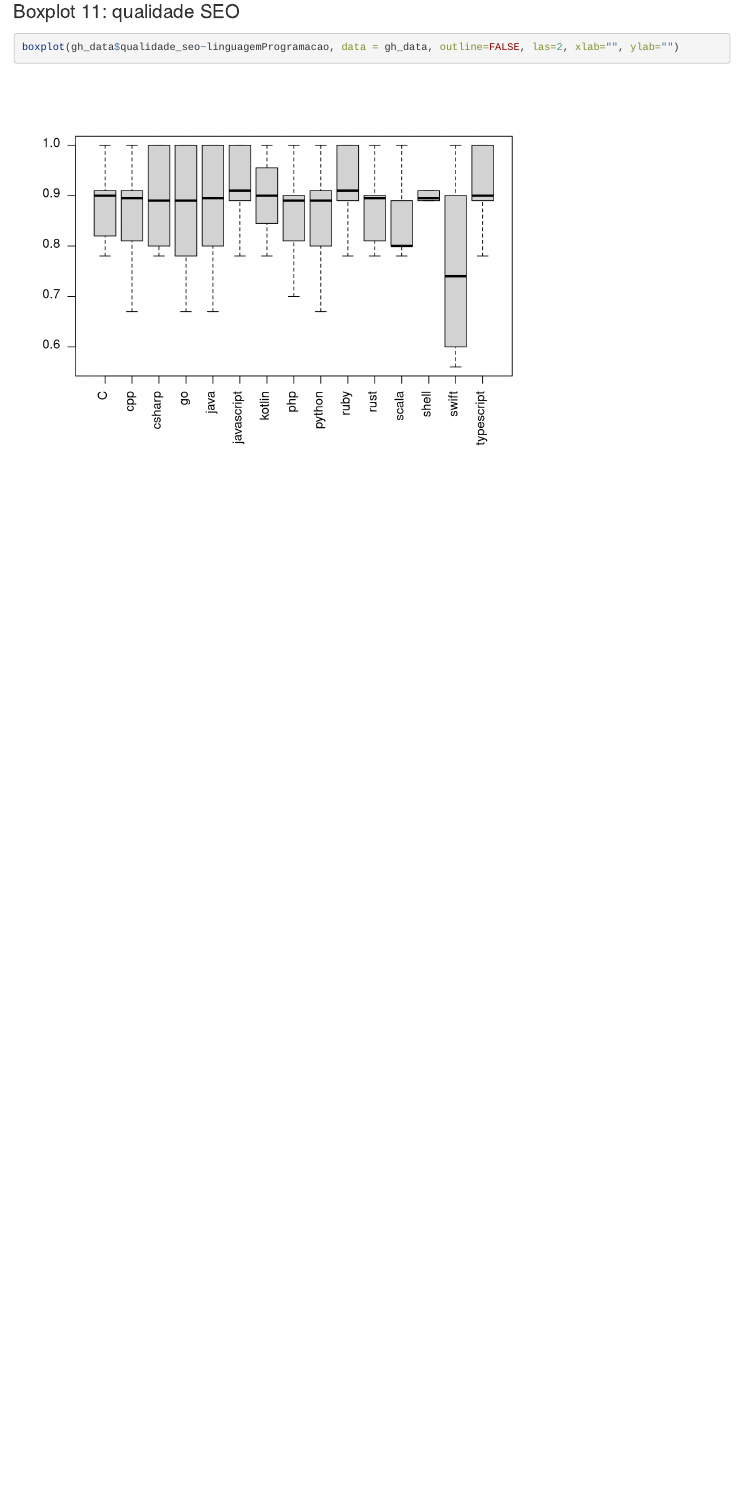
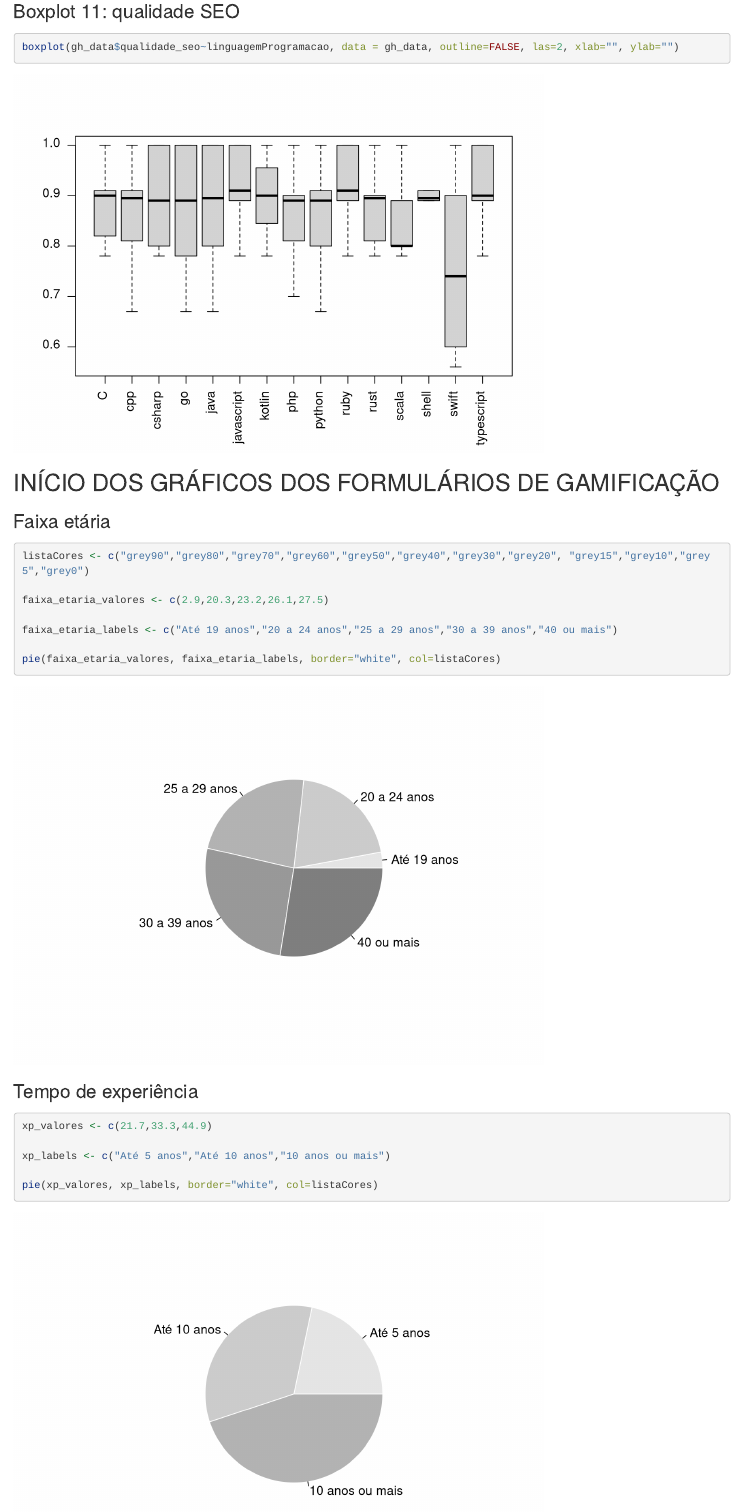
Before and after one commit to jhemesonmotta/plataforma-mestrado-rlang, an R Markdown document (graficos.Rmd): the page in a window 1100 px wide, from 8170 px down. Rendered offline with R 4.5, knitr and Pandoc, with nearby package versions; long lines of code are wrapped.

Commit message:
novos gráficos

````diff
--- a/graficos.Rmd
+++ b/graficos.Rmd
@@ -116,3 +116,29 @@ boxplot(gh_data$qualidade_pwa~linguagemProgramacao, data = gh_data, outline=FALS
 ```{r}
 boxplot(gh_data$qualidade_seo~linguagemProgramacao, data = gh_data, outline=FALSE, las=2, xlab="", ylab="")
 ```
+
+## INÍCIO DOS GRÁFICOS DOS FORMULÁRIOS DE GAMIFICAÇÃO ##
+
+### Faixa etária
+
+```{r}
+listaCores <- c("grey90","grey80","grey70","grey60","grey50","grey40","grey30","grey20", "grey15","grey10","grey5","grey0")
+
+faixa_etaria_valores <- c(2.9,20.3,23.2,26.1,27.5)
+
+faixa_etaria_labels <- c("Até 19 anos","20 a 24 anos","25 a 29 anos","30 a 39 anos","40 ou mais")
+
+pie(faixa_etaria_valores, faixa_etaria_labels, border="white", col=listaCores)
+
+```
+
+### Tempo de experiência
+
+```{r}
+xp_valores <- c(21.7,33.3,44.9)
+
+xp_labels <- c("Até 5 anos","Até 10 anos","10 anos ou mais")
+
+pie(xp_valores, xp_labels, border="white", col=listaCores)
+
+```
````
Also changed, not shown: graficos.html.
